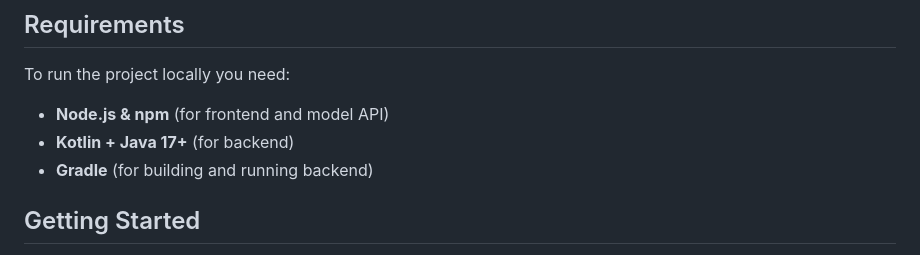
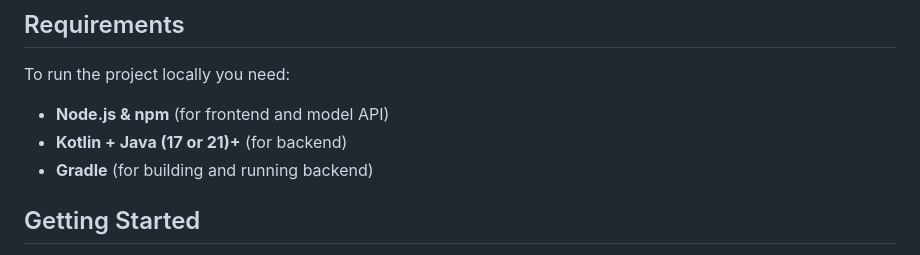
Before and after one commit to mollyoconnorr/MarchMadnessPredicter-KotlinWebApp, a Markdown page: README.md, the part around the change. Rendered like a GitHub page.

Commit message:
Update Kotlin and Java version requirements in README

```diff
--- a/README.md
+++ b/README.md
@@ -53,7 +53,7 @@ This project demonstrates how to integrate typed backend APIs with a JavaScript
 To run the project locally you need:
 
 - **Node.js & npm** (for frontend and model API)
-- **Kotlin + Java 17+** (for backend)
+- **Kotlin + Java (17 or 21)+** (for backend)
 - **Gradle** (for building and running backend)
 
 ## Getting Started
```
